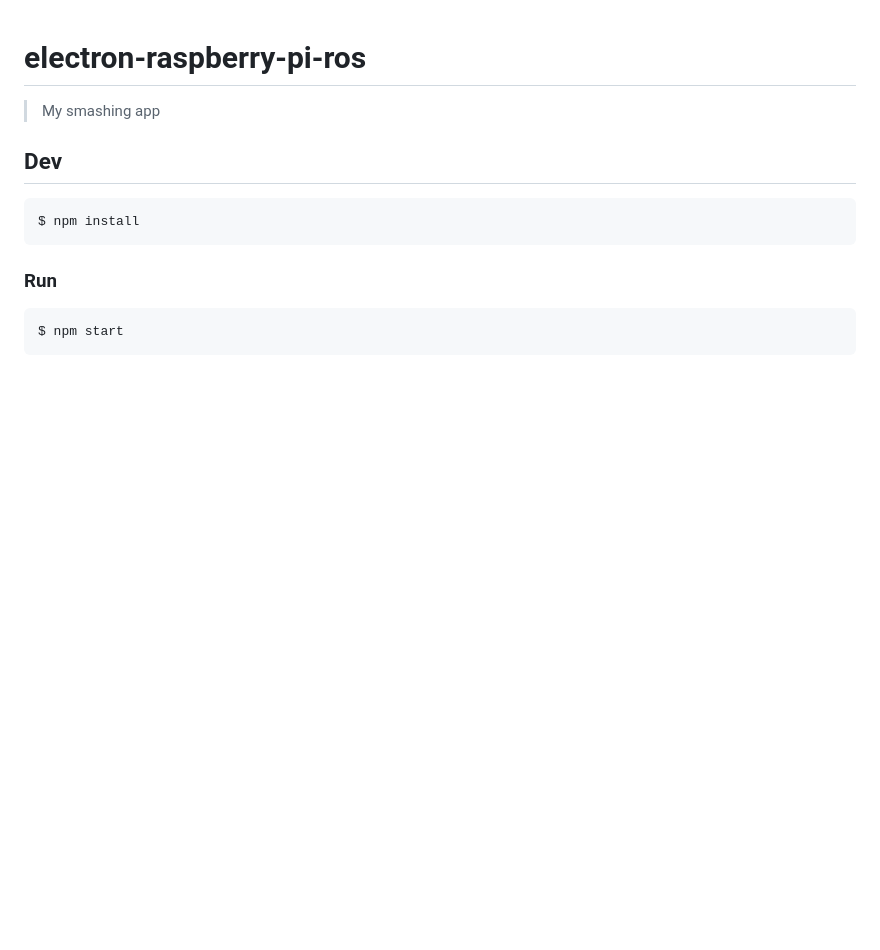
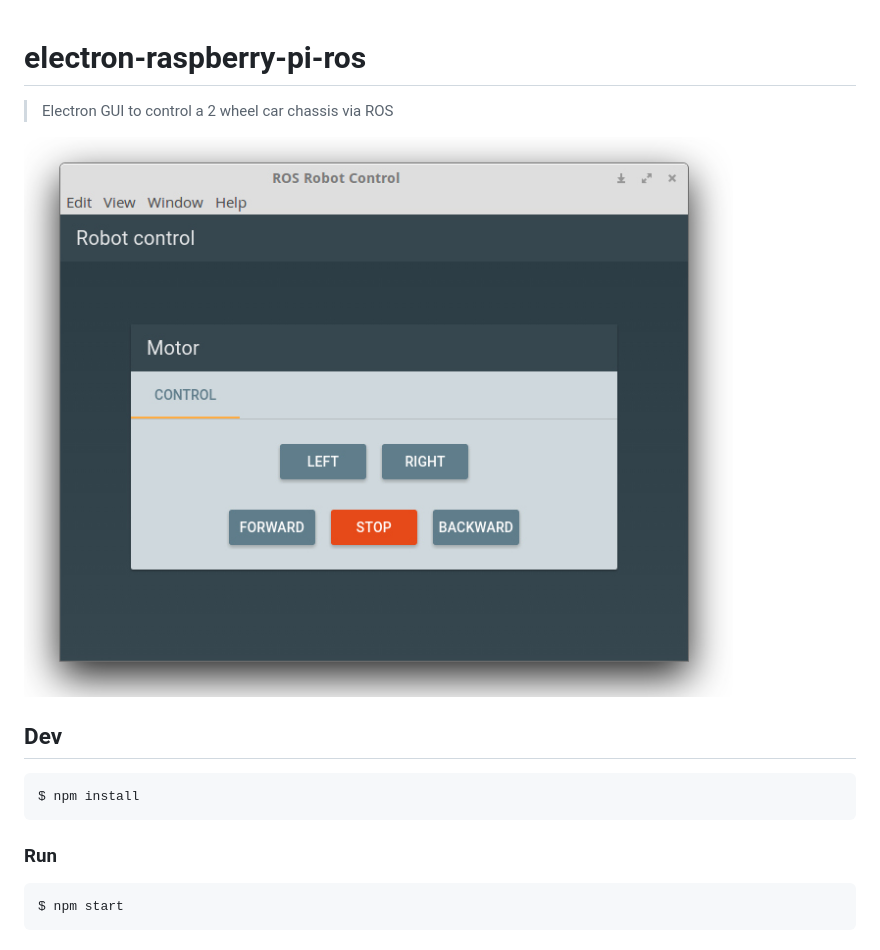
Before and after one commit to neumann89/raspi-robot-control, a Markdown page: electron-robot-motor-control-gui/readme.md, the part around the change printed below. Drawn GitHub-style; pictures changed too: electron-robot-motor-control-gui/images/screenshot.jpg (added); blank space fills up the shorter version.

Commit message:
readme and other descriptions

```diff
--- a/electron-robot-motor-control-gui/readme.md
+++ b/electron-robot-motor-control-gui/readme.md
@@ -1,7 +1,8 @@
 # electron-raspberry-pi-ros
 
-> My smashing app
+> Electron GUI to control a 2 wheel car chassis via ROS
 
+![Screenshot](images/screenshot.jpg)
 
 ## Dev
 
```
Also changed, not shown: other parts of electron-robot-motor-control-gui/readme.md (+1 -1 lines), 2 other files.
